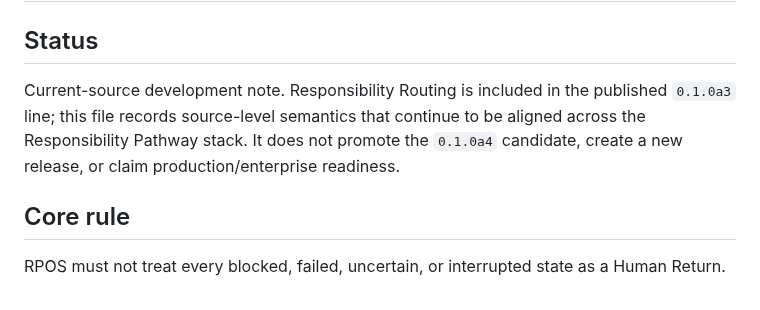
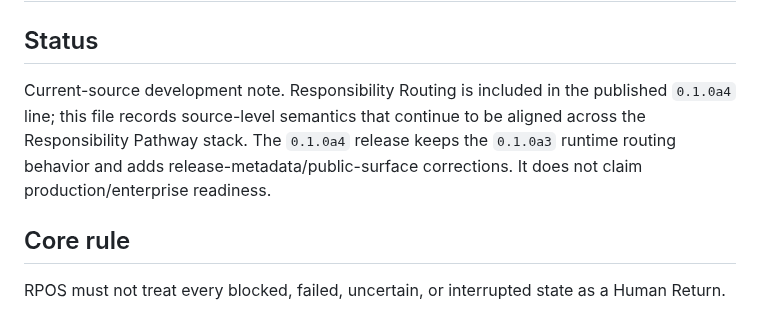
Before and after one commit to YutoriKomeiji/responsibility-pathway-os, a Markdown page: docs/en/responsibility-routing-current-source.md, the part around the change. Rendered like a GitHub page.

Commit message:
DAN-111: promote routing current-source surface to a4

```diff
--- a/docs/en/responsibility-routing-current-source.md
+++ b/docs/en/responsibility-routing-current-source.md
@@ -2,7 +2,7 @@
 
 ## Status
 
-Current-source development note. Responsibility Routing is included in the published `0.1.0a3` line; this file records source-level semantics that continue to be aligned across the Responsibility Pathway stack. It does not promote the `0.1.0a4` candidate, create a new release, or claim production/enterprise readiness.
+Current-source development note. Responsibility Routing is included in the published `0.1.0a4` line; this file records source-level semantics that continue to be aligned across the Responsibility Pathway stack. The `0.1.0a4` release keeps the `0.1.0a3` runtime routing behavior and adds release-metadata/public-surface corrections. It does not claim production/enterprise readiness.
 
 ## Core rule
 
```
